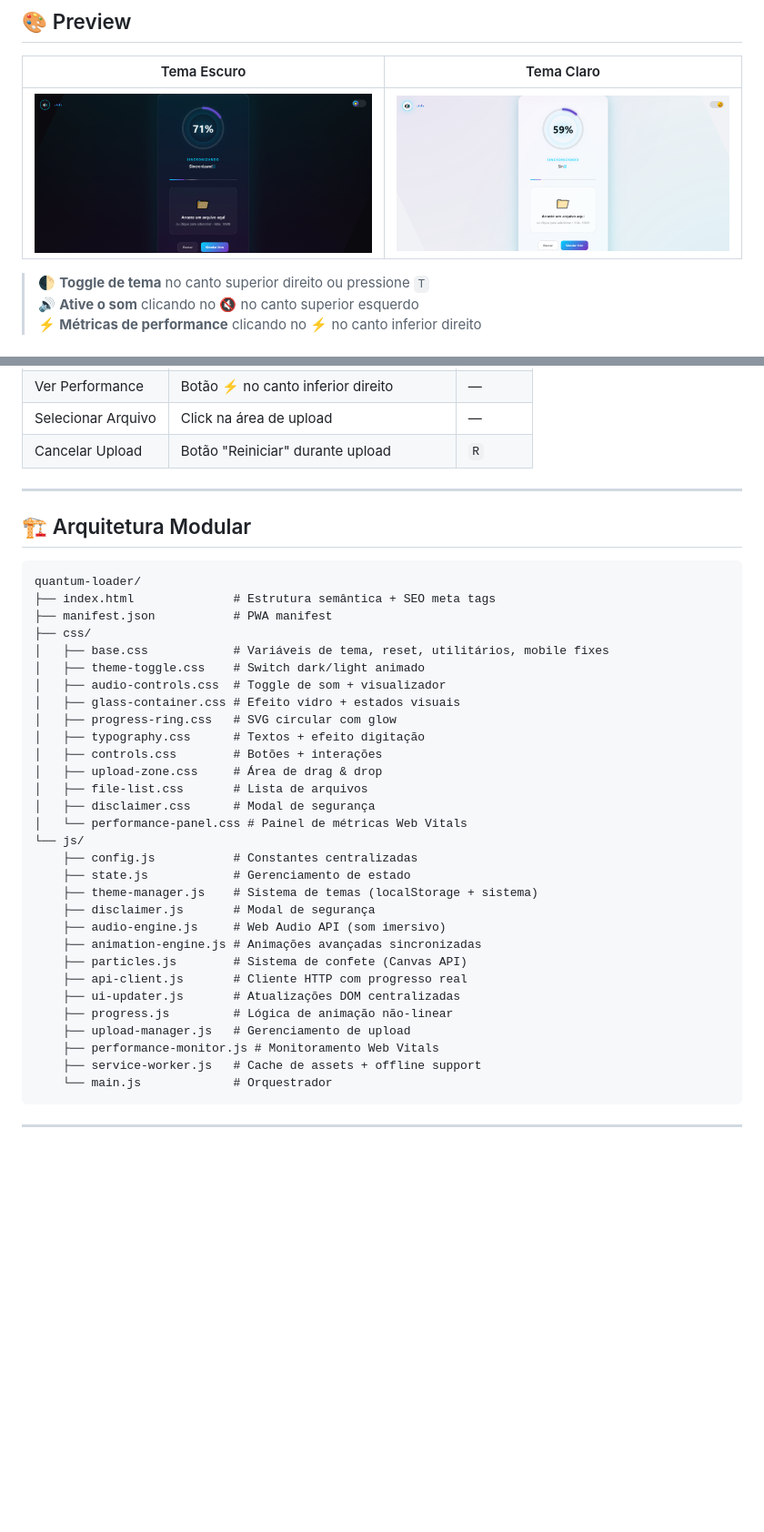
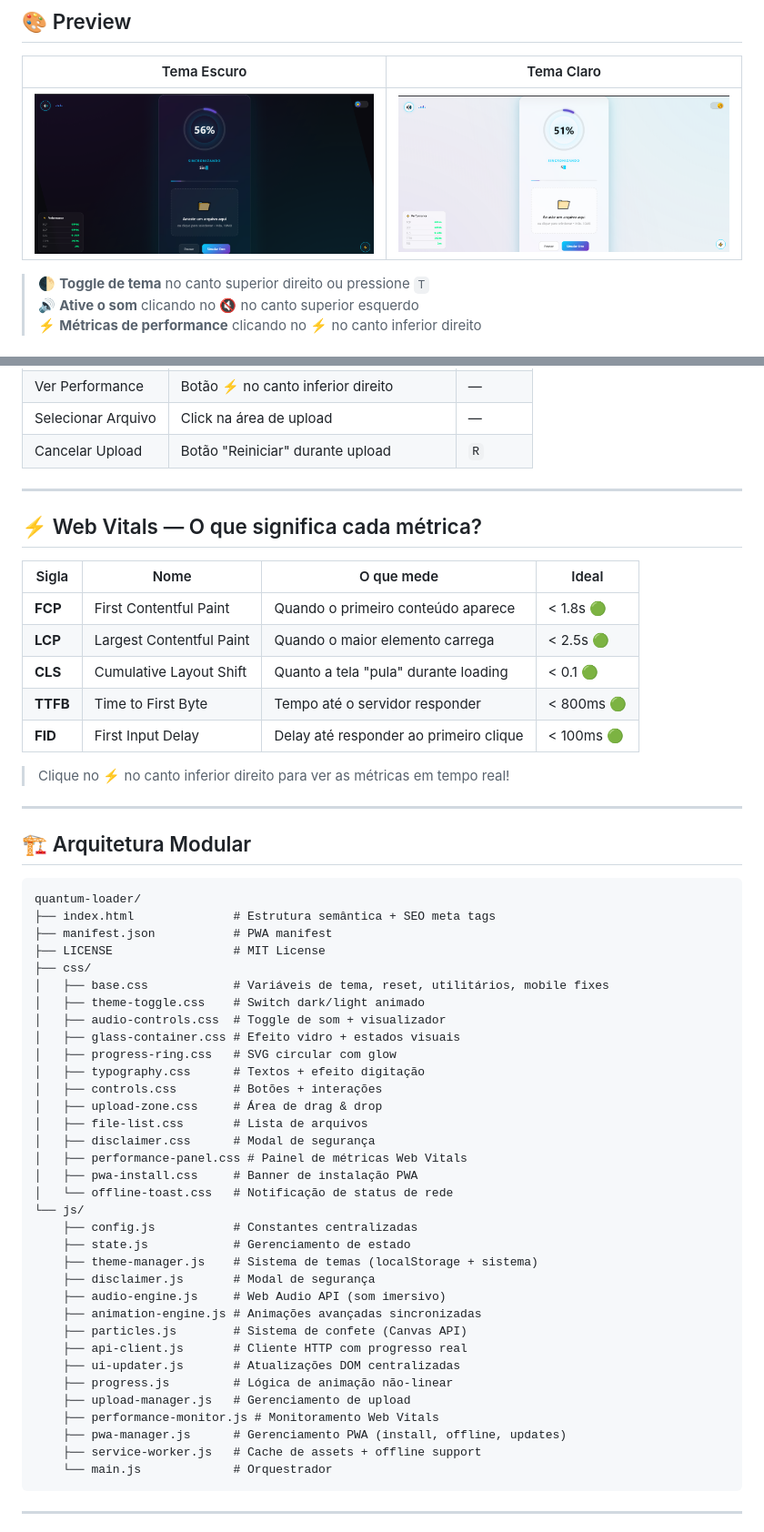
Before and after one commit to gustavodeoliveiradev/quantum-glass-loader, a Markdown page: README.md, 2 parts joined by grey strips. Shown at 91% size. Drawn GitHub-style; pictures changed too: assets/preview-dark.png, assets/preview-light.png; blank space fills up the shorter version.

````diff
--- a/README.md
+++ b/README.md
@@ -61,12 +63,27 @@
 
 ---
 
+## ⚡ Web Vitals — O que significa cada métrica?
+
+| Sigla | Nome | O que mede | Ideal |
+|-------|------|-----------|-------|
+| **FCP** | First Contentful Paint | Quando o primeiro conteúdo aparece | < 1.8s 🟢 |
+| **LCP** | Largest Contentful Paint | Quando o maior elemento carrega | < 2.5s 🟢 |
+| **CLS** | Cumulative Layout Shift | Quanto a tela "pula" durante loading | < 0.1 🟢 |
+| **TTFB** | Time to First Byte | Tempo até o servidor responder | < 800ms 🟢 |
+| **FID** | First Input Delay | Delay até responder ao primeiro clique | < 100ms 🟢 |
+
+> Clique no ⚡ no canto inferior direito para ver as métricas em tempo real!
+
+---
+
 ## 🏗️ Arquitetura Modular
 
 ```
 quantum-loader/
 ├── index.html              # Estrutura semântica + SEO meta tags
 ├── manifest.json           # PWA manifest
+├── LICENSE                 # MIT License
 ├── css/
 │   ├── base.css            # Variáveis de tema, reset, utilitários, mobile fixes
 │   ├── theme-toggle.css    # Switch dark/light animado
@@ -78,7 +95,9 @@ quantum-loader/
 │   ├── upload-zone.css     # Área de drag & drop
 │   ├── file-list.css       # Lista de arquivos
 │   ├── disclaimer.css      # Modal de segurança
-│   └── performance-panel.css # Painel de métricas Web Vitals
+│   ├── performance-panel.css # Painel de métricas Web Vitals
+│   ├── pwa-install.css     # Banner de instalação PWA
+│   └── offline-toast.css   # Notificação de status de rede
 └── js/
     ├── config.js           # Constantes centralizadas
     ├── state.js            # Gerenciamento de estado
@@ -92,6 +111,7 @@ quantum-loader/
     ├── progress.js         # Lógica de animação não-linear
     ├── upload-manager.js   # Gerenciamento de upload
     ├── performance-monitor.js # Monitoramento Web Vitals
+    ├── pwa-manager.js      # Gerenciamento PWA (install, offline, updates)
     ├── service-worker.js   # Cache de assets + offline support
     └── main.js             # Orquestrador
 ```
````
Also changed, not shown: other parts of README.md (+15 -6 lines).
